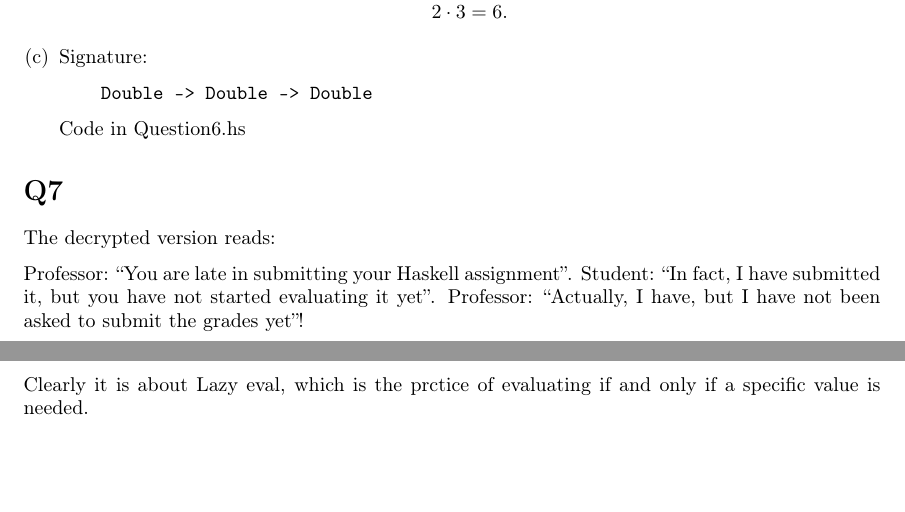
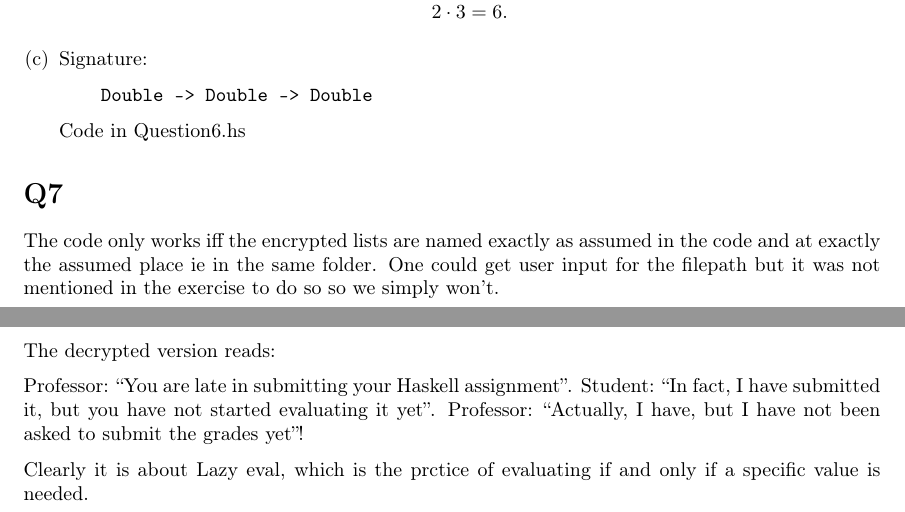
Before and after one commit to LenThava/ParadigmenOfProgramming, a LaTeX document (theory.tex): two parts of pages 4 and 5 of 5, joined at a grey line, cut so that both start at the same text, the shorter picture padded with empty space. Compiled offline with pdfLaTeX.

Commit message:
add some clarification to code and theory

```diff
--- a/theory.tex
+++ b/theory.tex
@@ -255,6 +255,8 @@ Code in Question6.hs
 \end{enumerate}
 
 \section*{Q7}
+The code only works iff the encrypted lists are named exactly as assumed in the code and at exactly the assumed place ie in the same folder. One could get user input for the filepath but it was not mentioned in the exercise to do so so we simply won't.
+
 The decrypted version reads:
 
 Professor: ``You are late in submitting your Haskell assignment''.
```
Also changed, not shown: theory.pdf, 5 other files.
